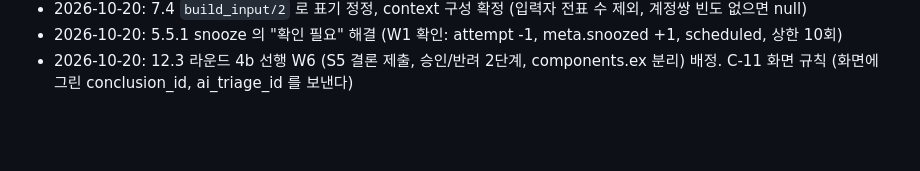
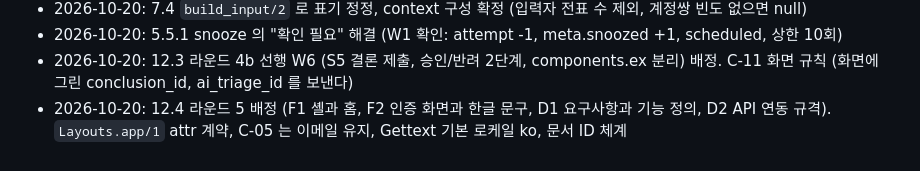
Before and after one commit to basilry/kpmg-elixir, a Markdown page: docs/architecture/2026-10-17-4-시스템-구조와-데이터-모델.md, the part around one of its changes. Drawn GitHub-style; blank space fills up the shorter version.

```diff
--- a/docs/architecture/2026-10-17-4-시스템-구조와-데이터-모델.md
+++ b/docs/architecture/2026-10-17-4-시스템-구조와-데이터-모델.md
@@ -1002,3 +1036,4 @@ W2 (Review) 와 W4 (S5 표시) 가 병합되어 S5 의 결론 제출과 승인/
 - 2026-10-20: 7.4 `build_input/2` 로 표기 정정, context 구성 확정 (입력자 전표 수 제외, 계정쌍 빈도 없으면 null)
 - 2026-10-20: 5.5.1 snooze 의 "확인 필요" 해결 (W1 확인: attempt -1, meta.snoozed +1, scheduled, 상한 10회)
 - 2026-10-20: 12.3 라운드 4b 선행 W6 (S5 결론 제출, 승인/반려 2단계, components.ex 분리) 배정. C-11 화면 규칙 (화면에 그린 conclusion_id, ai_triage_id 를 보낸다)
+- 2026-10-20: 12.4 라운드 5 배정 (F1 셸과 홈, F2 인증 화면과 한글 문구, D1 요구사항과 기능 정의, D2 API 연동 규격). `Layouts.app/1` attr 계약, C-05 는 이메일 유지, Gettext 기본 로케일 ko, 문서 ID 체계
```
Also changed, not shown: other parts of docs/architecture/2026-10-17-4-시스템-구조와-데이터-모델.md (+34 -0 lines), TASKS.md (+10 -3 lines), docs/planning/2026-10-17-8-WBS와-마일스톤.md (+2 -1 lines).
